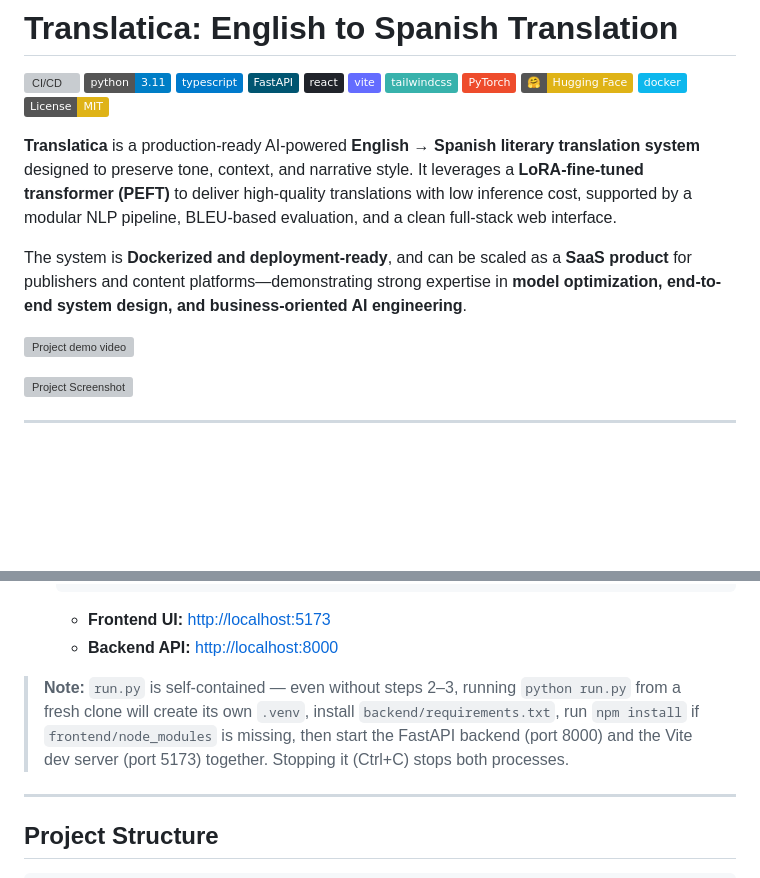
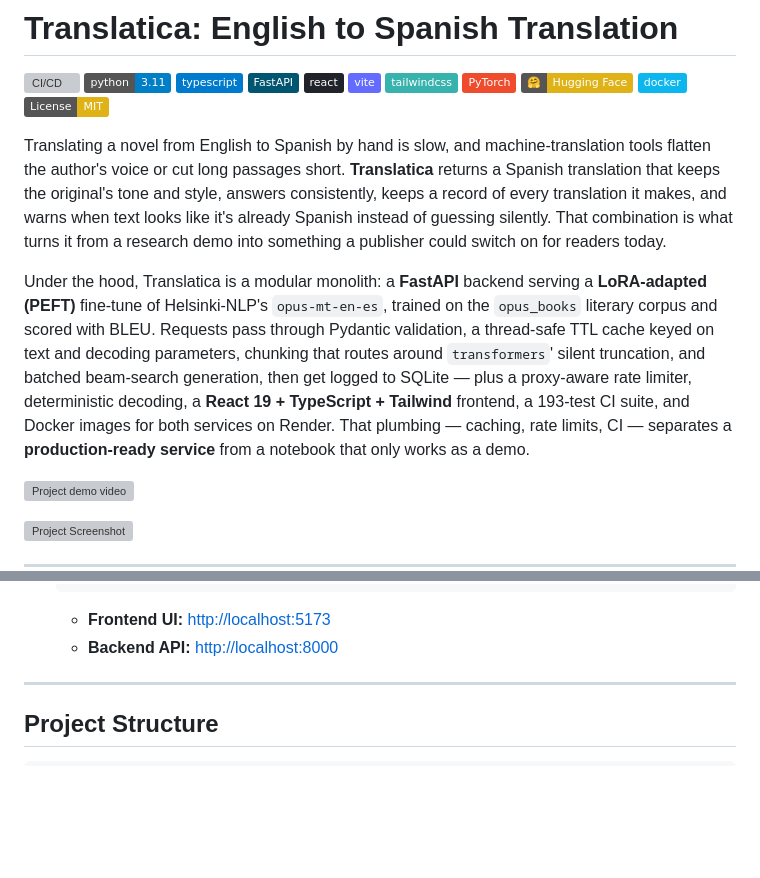
Before and after one commit to Md-Emon-Hasan/Translatica, a Markdown page: README.md, 2 parts joined by grey strips. GitHub-like rendering; badges without logos; blank space fills up the shorter version; grey boxes are pictures that could not be loaded.

````diff
--- a/README.md
+++ b/README.md
@@ -2,9 +2,9 @@
 
 [![CI/CD](https://github.com/Md-Emon-Hasan/Translatica/actions/workflows/main.yml/badge.svg)](https://github.com/Md-Emon-Hasan/Translatica/actions) [![Python](https://img.shields.io/badge/python-3.11-blue)](https://python.org) ![TypeScript](https://img.shields.io/badge/typescript-%23007ACC.svg?style=flat&logo=typescript&logoColor=white) [![FastAPI](https://img.shields.io/badge/FastAPI-005571?style=flat&logo=fastapi)](https://fastapi.tiangolo.com) ![React](https://img.shields.io/badge/react-%2320232a.svg?style=flat&logo=react&logoColor=%2361DAFB) ![Vite](https://img.shields.io/badge/vite-%23646CFF.svg?style=flat&logo=vite&logoColor=white) ![TailwindCSS](https://img.shields.io/badge/tailwindcss-%2338B2AC.svg?style=flat&logo=tailwind-css&logoColor=white) ![PyTorch](https://img.shields.io/badge/PyTorch-%23EE4C2C.svg?style=flat&logo=PyTorch&logoColor=white) ![Hugging Face](https://img.shields.io/badge/%F0%9F%A4%97-Hugging%20Face-yellow) ![Docker](https://img.shields.io/badge/docker-%230db7ed.svg?style=flat&logo=docker&logoColor=white) [![License: MIT](https://img.shields.io/badge/License-MIT-yellow.svg)](https://opensource.org/licenses/MIT)
 
-**Translatica** is a production-ready AI-powered **English → Spanish literary translation system** designed to preserve tone, context, and narrative style. It leverages a **LoRA-fine-tuned transformer (PEFT)** to deliver high-quality translations with low inference cost, supported by a modular NLP pipeline, BLEU-based evaluation, and a clean full-stack web interface.
+Translating a novel from English to Spanish by hand is slow, and machine-translation tools flatten the author's voice or cut long passages short. **Translatica** returns a Spanish translation that keeps the original's tone and style, answers consistently, keeps a record of every translation it makes, and warns when text looks like it's already Spanish instead of guessing silently. That combination is what turns it from a research demo into something a publisher could switch on for readers today.
 
-The system is **Dockerized and deployment-ready**, and can be scaled as a **SaaS product** for publishers and content platforms—demonstrating strong expertise in **model optimization, end-to-end system design, and business-oriented AI engineering**.
+Under the hood, Translatica is a modular monolith: a **FastAPI** backend serving a **LoRA-adapted (PEFT)** fine-tune of Helsinki-NLP's `opus-mt-en-es`, trained on the `opus_books` literary corpus and scored with BLEU. Requests pass through Pydantic validation, a thread-safe TTL cache keyed on text and decoding parameters, chunking that routes around `transformers`' silent truncation, and batched beam-search generation, then get logged to SQLite — plus a proxy-aware rate limiter, deterministic decoding, a **React 19 + TypeScript + Tailwind** frontend, a 193-test CI suite, and Docker images for both services on Render. That plumbing — caching, rate limits, CI — separates a **production-ready service** from a notebook that only works as a demo.
 
 [![Project demo video](https://github.com/user-attachments/assets/704e7d2d-af01-46ee-998f-7342735db1b1)](https://github.com/user-attachments/assets/704e7d2d-af01-46ee-998f-7342735db1b1)
 
@@ -135,8 +135,6 @@ The easiest way to run the full application (Frontend + Backend) is using the un
    ```
    - **Frontend UI:** [http://localhost:5173](http://localhost:5173)
    - **Backend API:** [http://localhost:8000](http://localhost:8000)
-
-> **Note:** `run.py` is self-contained — even without steps 2–3, running `python run.py` from a fresh clone will create its own `.venv`, install `backend/requirements.txt`, run `npm install` if `frontend/node_modules` is missing, then start the FastAPI backend (port 8000) and the Vite dev server (port 5173) together. Stopping it (Ctrl+C) stops both processes.
 
 ---
 
````
